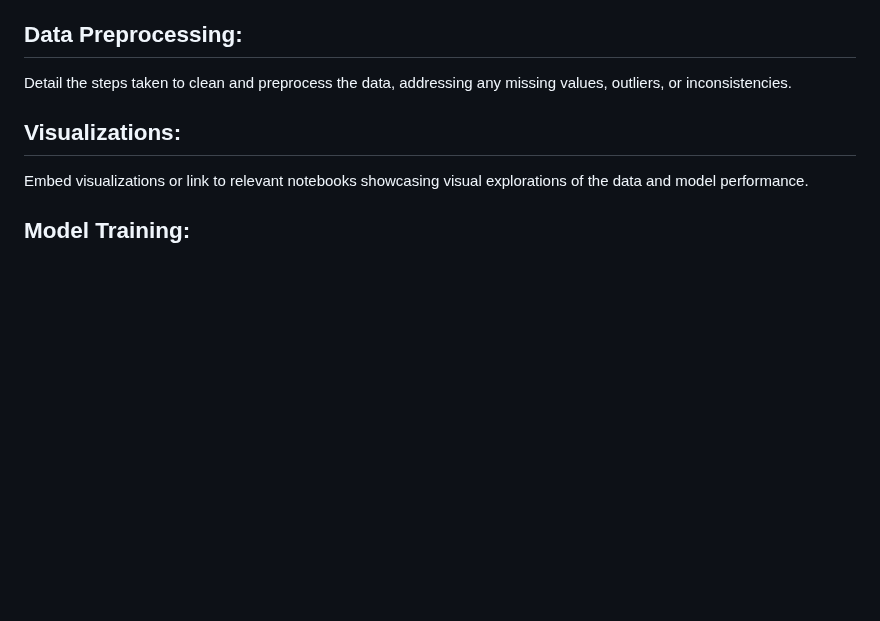
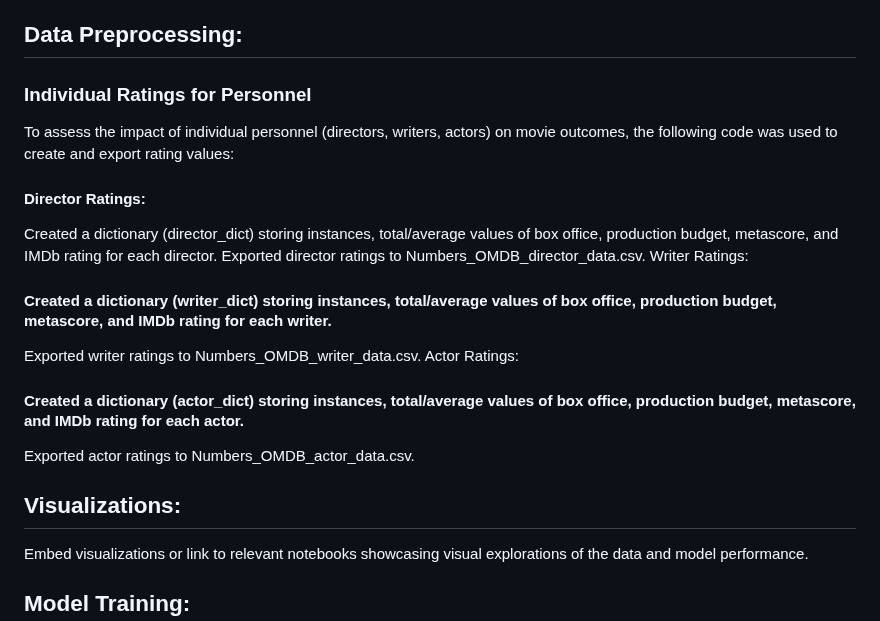
Before and after one commit to vt-bekah/Predicting_Movie_Ratings, a Markdown page: README.md, the part around the change. Drawn GitHub-style; blank space fills up the shorter version.

```diff
--- a/README.md
+++ b/README.md
@@ -39,7 +39,21 @@ In addition to The Numbers data, IMDb ratings and details were incorporated into
 Highlight key findings from your EDA phase, such as distribution of ratings, budget trends, or any significant patterns observed.
 
 ## Data Preprocessing:
-Detail the steps taken to clean and preprocess the data, addressing any missing values, outliers, or inconsistencies.
+### Individual Ratings for Personnel
+To assess the impact of individual personnel (directors, writers, actors) on movie outcomes, the following code was used to create and export rating values:
+
+#### Director Ratings:
+
+Created a dictionary (director_dict) storing instances, total/average values of box office, production budget, metascore, and IMDb rating for each director.
+Exported director ratings to Numbers_OMDB_director_data.csv.
+Writer Ratings:
+
+#### Created a dictionary (writer_dict) storing instances, total/average values of box office, production budget, metascore, and IMDb rating for each writer.
+Exported writer ratings to Numbers_OMDB_writer_data.csv.
+Actor Ratings:
+
+#### Created a dictionary (actor_dict) storing instances, total/average values of box office, production budget, metascore, and IMDb rating for each actor.
+Exported actor ratings to Numbers_OMDB_actor_data.csv.
 
 ## Visualizations:
 Embed visualizations or link to relevant notebooks showcasing visual explorations of the data and model performance.
```
